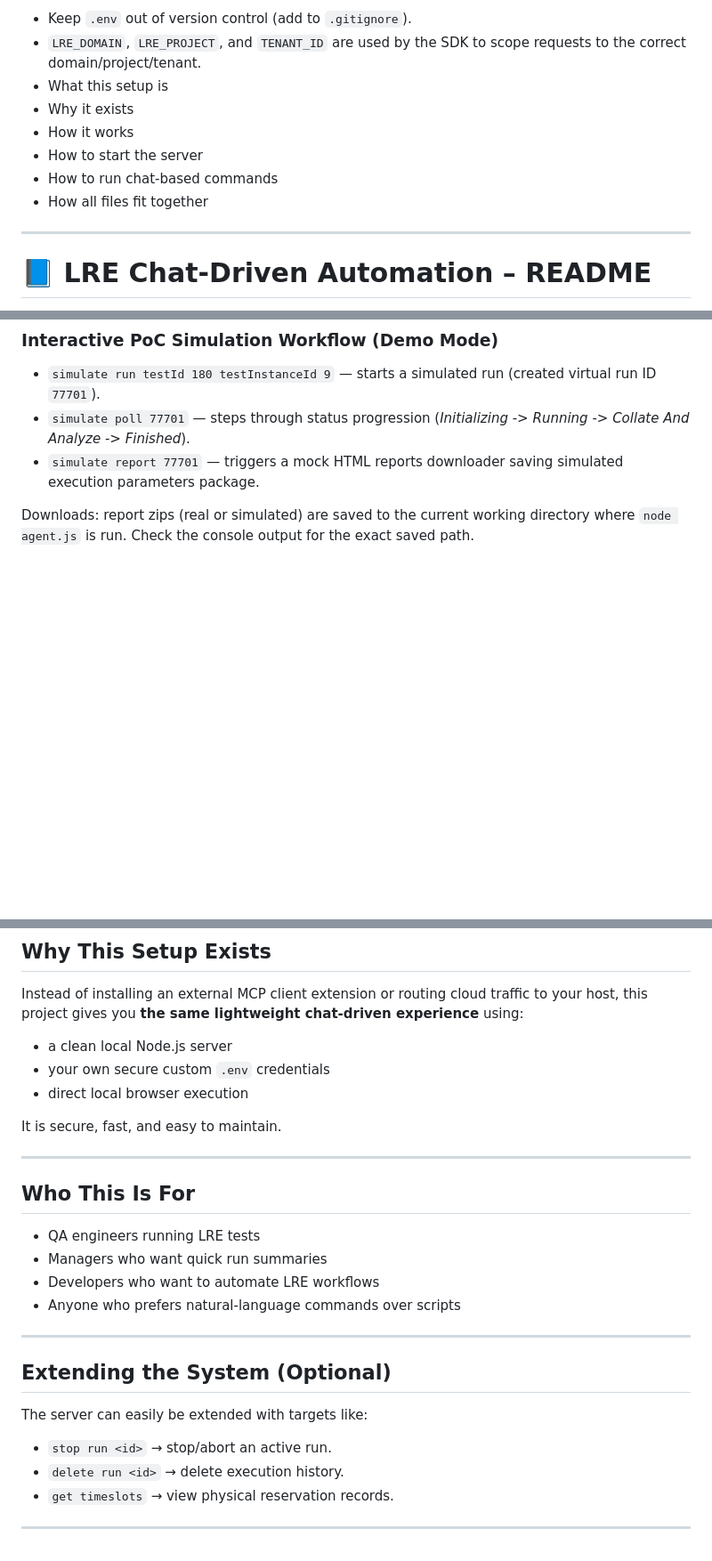
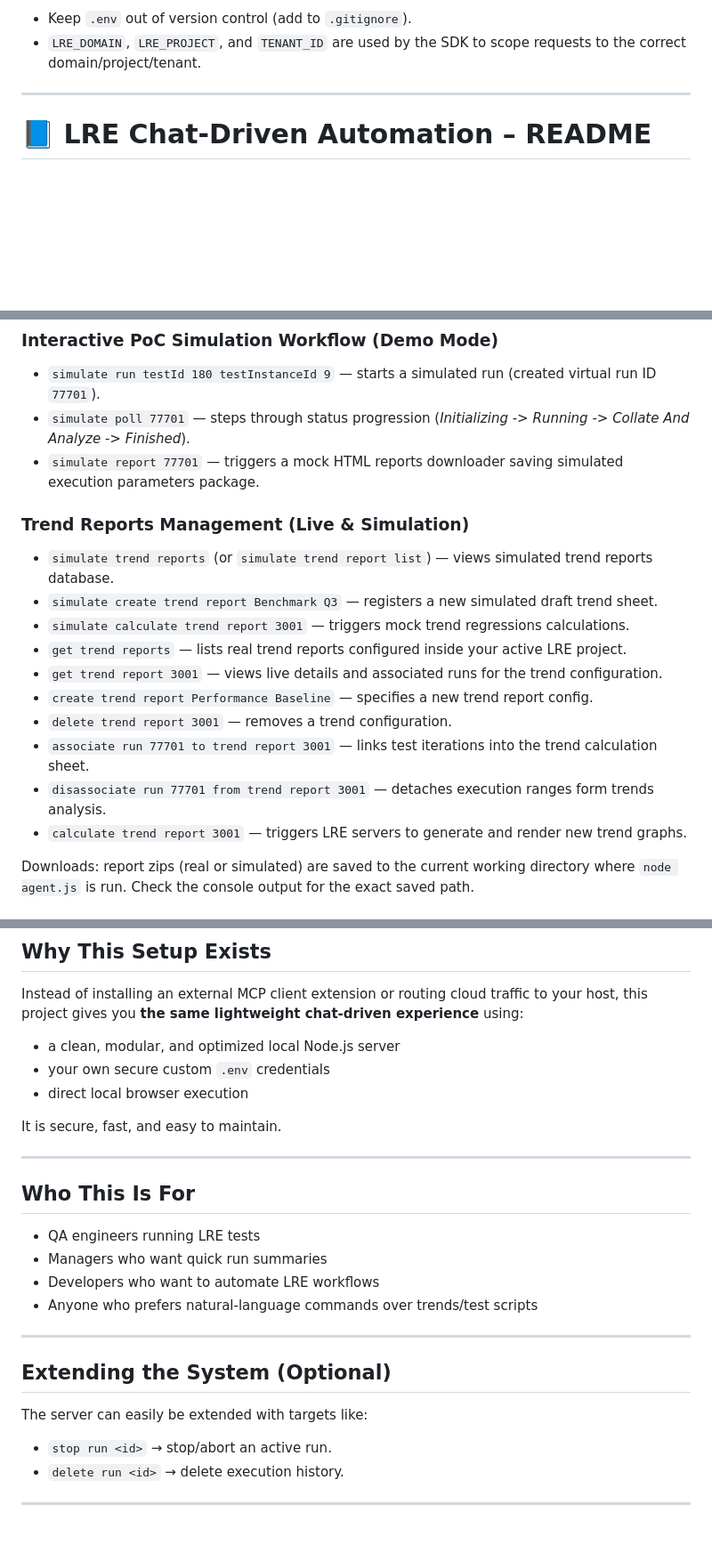
Before and after one commit to jigapateloti/OTI_Perf_MCP, a Markdown page: README.md, 3 parts joined by grey strips. Shown at 89% size. GitHub-like rendering; blank space fills up the shorter version.

```diff
--- a/README.md
+++ b/README.md
@@ -17,12 +17,6 @@ TENANT_ID={TENANT_ID}
 Notes:
 - Keep `.env` out of version control (add to `.gitignore`).
 - `LRE_DOMAIN`, `LRE_PROJECT`, and `TENANT_ID` are used by the SDK to scope requests to the correct domain/project/tenant.
-- What this setup is
-- Why it exists
-- How it works
-- How to start the server
-- How to run chat‑based commands
-- How all files fit together
 
 ---
 
@@ -179,6 +181,18 @@ Supported commands include:
 - `simulate poll 77701` — steps through status progression (*Initializing* -> *Running* -> *Collate And Analyze* -> *Finished*).
 - `simulate report 77701` — triggers a mock HTML reports downloader saving simulated execution parameters package.
 
+### **Trend Reports Management (Live & Simulation)**
+- `simulate trend reports` (or `simulate trend report list`) — views simulated trend reports database.
+- `simulate create trend report Benchmark Q3` — registers a new simulated draft trend sheet.
+- `simulate calculate trend report 3001` — triggers mock trend regressions calculations.
+- `get trend reports` — lists real trend reports configured inside your active LRE project.
+- `get trend report 3001` — views live details and associated runs for the trend configuration.
+- `create trend report Performance Baseline` — specifies a new trend report config.
+- `delete trend report 3001` — removes a trend configuration.
+- `associate run 77701 to trend report 3001` — links test iterations into the trend calculation sheet.
+- `disassociate run 77701 from trend report 3001` — detaches execution ranges form trends analysis.
+- `calculate trend report 3001` — triggers LRE servers to generate and render new trend graphs.
+
 Downloads: report zips (real or simulated) are saved to the current working directory where `node agent.js` is run. Check the console output for the exact saved path.
 
 ### **Test Runs Control (Live APIs)**
@@ -193,7 +207,7 @@ Downloads: report zips (real or simulated) are saved to the current working dire
 ## **Why This Setup Exists**
 Instead of installing an external MCP client extension or routing cloud traffic to your host, this project gives you **the same lightweight chat‑driven experience** using:
 
-- a clean local Node.js server
+- a clean, modular, and optimized local Node.js server
 - your own secure custom `.env` credentials
 - direct local browser execution
 
@@ -205,7 +219,7 @@ It is secure, fast, and easy to maintain.
 - QA engineers running LRE tests
 - Managers who want quick run summaries
 - Developers who want to automate LRE workflows
-- Anyone who prefers natural‑language commands over scripts
+- Anyone who prefers natural‑language commands over trends/test scripts
 
 ---
 
@@ -214,7 +228,6 @@ The server can easily be extended with targets like:
 
 - `stop run <id>` → stop/abort an active run.
 - `delete run <id>` → delete execution history.
-- `get timeslots` → view physical reservation records.
 
 
 ---
```
Also changed, not shown: other parts of README.md (+16 -8 lines).
